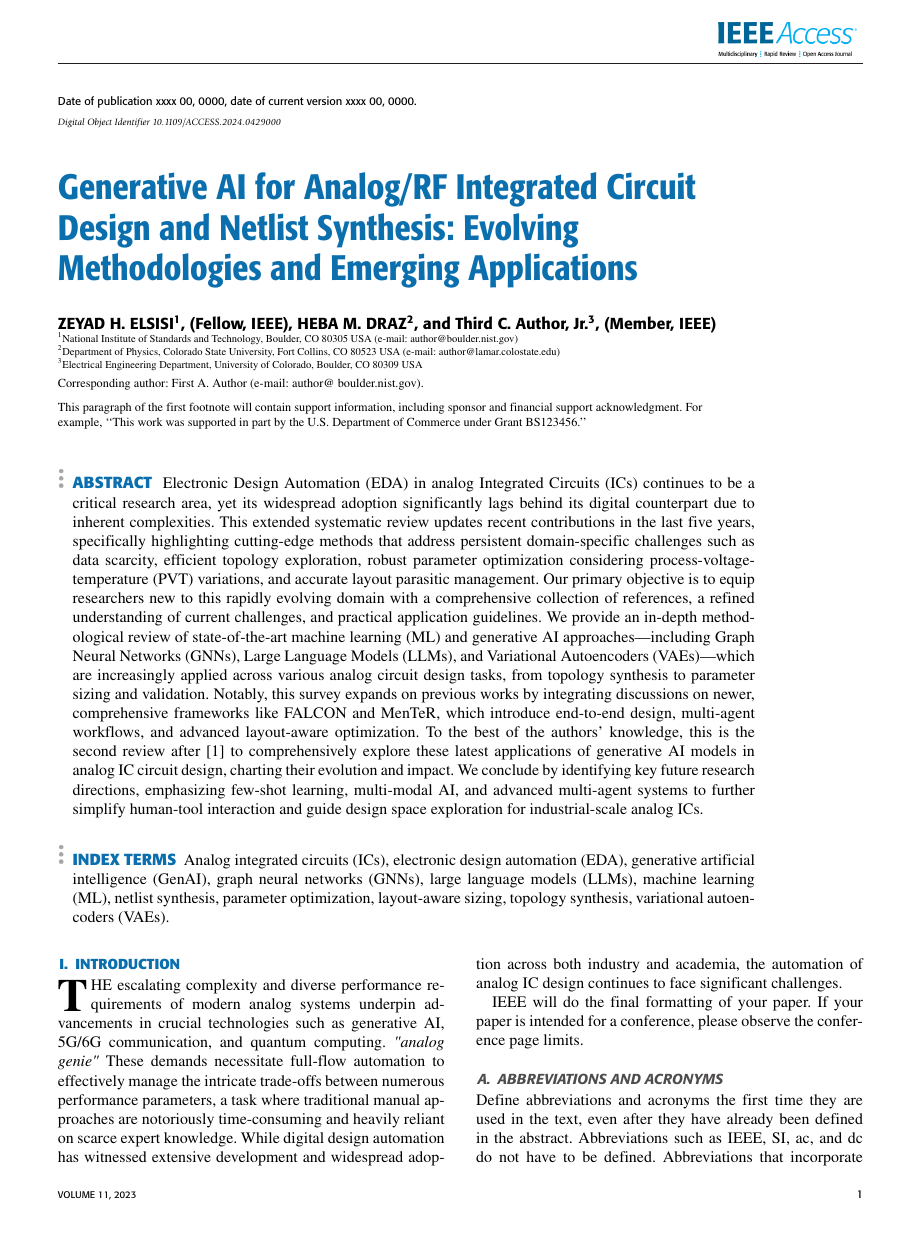
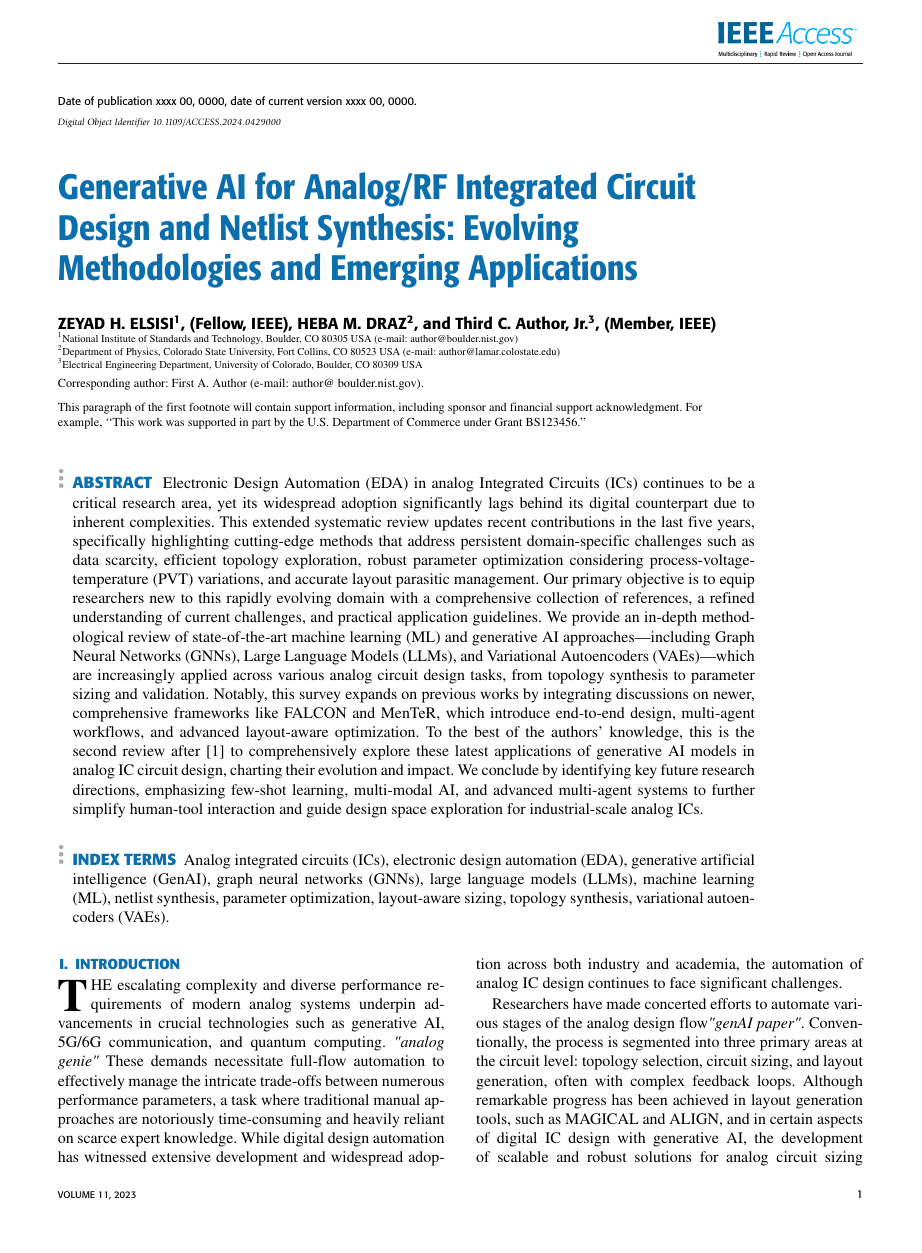
Before and after one commit to zeyadhanyelsisi/Thesis_SurveyPaper, a LaTeX paper (access.tex): page 1 of 9. The pictures show the PDF file access.pdf that the author committed with the source.

Commit message:
more intro edits

```diff
--- a/access.tex
+++ b/access.tex
@@ -70,5 +70,5 @@ Analog integrated circuits (ICs), electronic design automation (EDA), generative
 \PARstart{T}{he} escalating complexity and diverse performance requirements of modern analog systems underpin advancements in crucial technologies such as generative AI, 5G/6G communication, and quantum computing. \textit{"analog genie"}
 These demands necessitate full-flow automation to effectively manage the intricate trade-offs between numerous performance parameters, a task where traditional manual approaches are notoriously time-consuming and heavily reliant on scarce expert knowledge. While digital design automation has witnessed extensive development and widespread adoption across both industry and academia, the automation of analog IC design continues to face significant challenges.
 
-IEEE will do the final formatting of your paper. If your paper is intended
-for a conference, please observe the conference page limits.
+Researchers have made concerted efforts to automate various stages of the analog design flow\textit{"genAI paper"}. Conventionally, the process is segmented into three primary areas at the circuit level: topology selection, circuit sizing, and layout generation, often with complex feedback loops.
+Although remarkable progress has been achieved in layout generation tools, such as MAGICAL and ALIGN, and in certain aspects of digital IC design with generative AI, the development of scalable and robust solutions for analog circuit sizing and comprehensive topology design remains a formidable challenge.
```
Also changed, not shown: access.pdf, access.tex (8 more changed lines), 1 other file.
